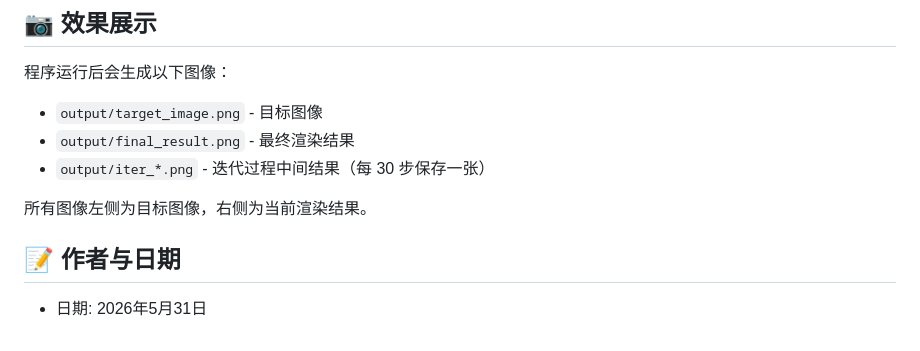
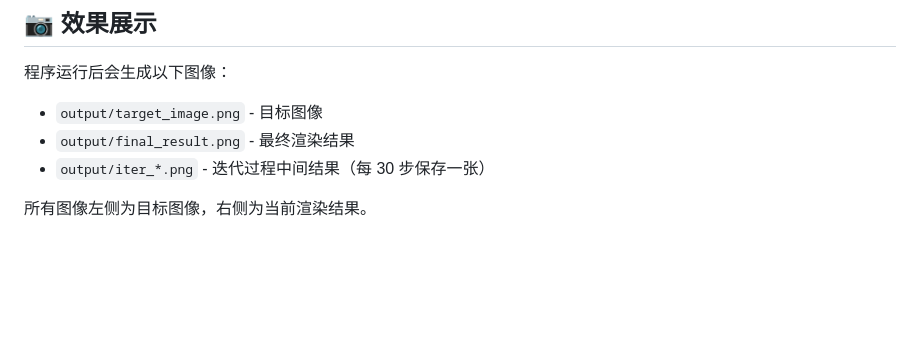
Before and after one commit to changze5/CGwork2026, a Markdown page: README.md, the part around the change. GitHub-like rendering; blank space fills up the shorter version.

```diff
--- a/README.md
+++ b/README.md
@@ -105,7 +105,3 @@ python complete_differentiable_rendering.py
 - `output/iter_*.png` - 迭代过程中间结果（每 30 步保存一张）
 
 所有图像左侧为目标图像，右侧为当前渲染结果。
-
-## 📝 作者与日期
-
-- 日期: 2026年5月31日
```
